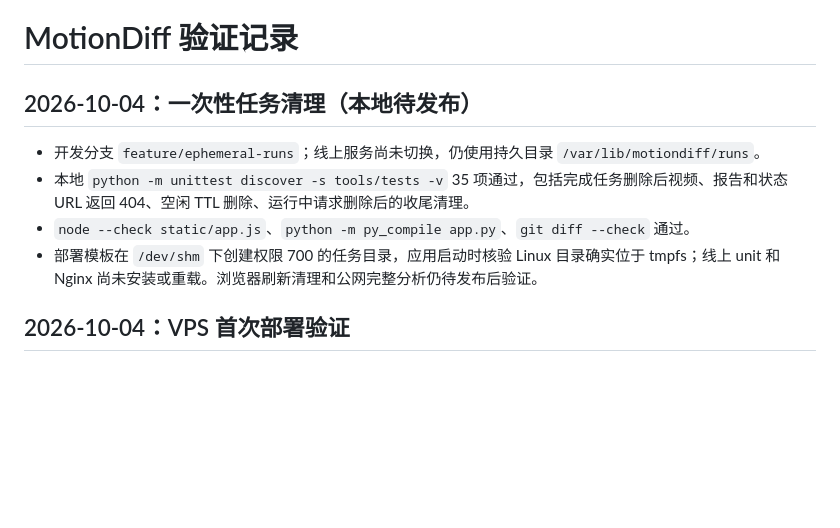
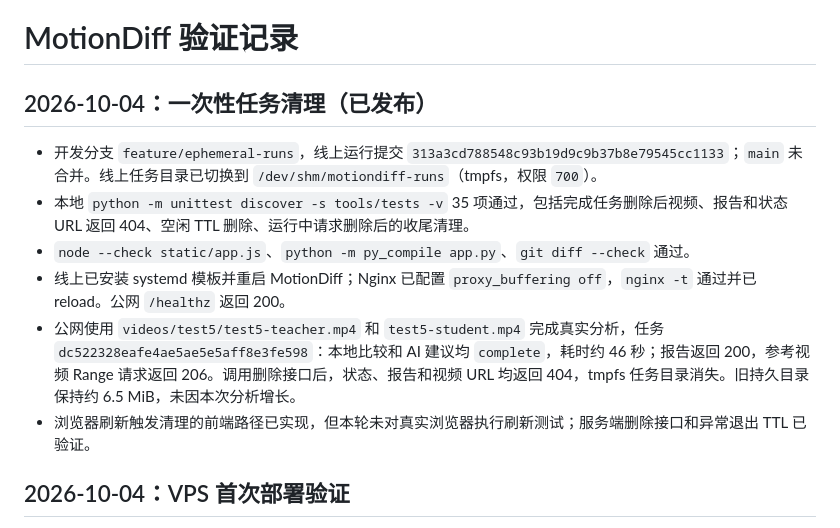
Before and after one commit to Maki3991/MotionDiff, a Markdown page: docs/VALIDATION_LOG.md, the part around the change. Rendered like a GitHub page; blank space fills up the shorter version.

Commit message:
Record ephemeral deployment verification

```diff
--- a/docs/VALIDATION_LOG.md
+++ b/docs/VALIDATION_LOG.md
@@ -1,11 +1,13 @@
 # MotionDiff 验证记录
 
-## 2026-10-04：一次性任务清理（本地待发布）
+## 2026-10-04：一次性任务清理（已发布）
 
-- 开发分支 `feature/ephemeral-runs`；线上服务尚未切换，仍使用持久目录 `/var/lib/motiondiff/runs`。
+- 开发分支 `feature/ephemeral-runs`，线上运行提交 `313a3cd788548c93b19d9c9b37b8e79545cc1133`；`main` 未合并。线上任务目录已切换到 `/dev/shm/motiondiff-runs`（tmpfs，权限 `700`）。
 - 本地 `python -m unittest discover -s tools/tests -v` 35 项通过，包括完成任务删除后视频、报告和状态 URL 返回 404、空闲 TTL 删除、运行中请求删除后的收尾清理。
 - `node --check static/app.js`、`python -m py_compile app.py`、`git diff --check` 通过。
-- 部署模板在 `/dev/shm` 下创建权限 700 的任务目录，应用启动时核验 Linux 目录确实位于 tmpfs；线上 unit 和 Nginx 尚未安装或重载。浏览器刷新清理和公网完整分析仍待发布后验证。
+- 线上已安装 systemd 模板并重启 MotionDiff；Nginx 已配置 `proxy_buffering off`，`nginx -t` 通过并已 reload。公网 `/healthz` 返回 200。
+- 公网使用 `videos/test5/test5-teacher.mp4` 和 `test5-student.mp4` 完成真实分析，任务 `dc522328eafe4ae5ae5e5aff8e3fe598`：本地比较和 AI 建议均 `complete`，耗时约 46 秒；报告返回 200，参考视频 Range 请求返回 206。调用删除接口后，状态、报告和视频 URL 均返回 404，tmpfs 任务目录消失。旧持久目录保持约 6.5 MiB，未因本次分析增长。
+- 浏览器刷新触发清理的前端路径已实现，但本轮未对真实浏览器执行刷新测试；服务端删除接口和异常退出 TTL 已验证。
 
 ## 2026-10-04：VPS 首次部署验证
 
```
Also changed, not shown: docs/VPS_DEPLOYMENT.md (+3 -3 lines).
